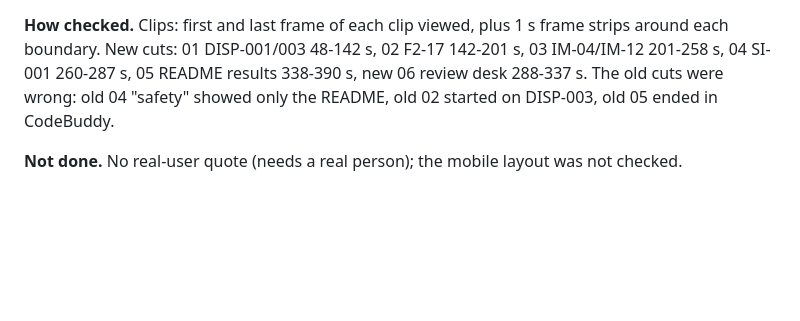
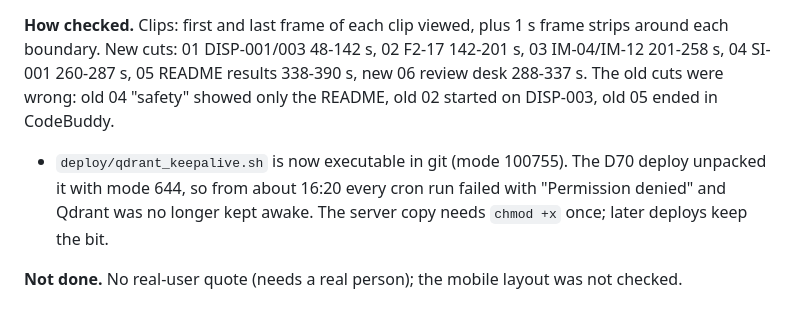
Before and after one commit to FENGFANCHEN-012/RydeResolve-Agent, a Markdown page: docs/08_DESIGN_DECISIONS.md, the part around the change. Rendered like a GitHub page; blank space fills up the shorter version.

Commit message:
D71: make the Qdrant keep-alive script executable in git

```diff
--- a/docs/08_DESIGN_DECISIONS.md
+++ b/docs/08_DESIGN_DECISIONS.md
@@ -2611,4 +2611,8 @@ boundary. New cuts: 01 DISP-001/003 48-142 s, 02 F2-17 142-201 s, 03 IM-04/IM-12
 04 SI-001 260-287 s, 05 README results 338-390 s, new 06 review desk 288-337 s. The old cuts were
 wrong: old 04 "safety" showed only the README, old 02 started on DISP-003, old 05 ended in CodeBuddy.
 
+- `deploy/qdrant_keepalive.sh` is now executable in git (mode 100755). The D70 deploy unpacked it
+  with mode 644, so from about 16:20 every cron run failed with "Permission denied" and Qdrant was
+  no longer kept awake. The server copy needs `chmod +x` once; later deploys keep the bit.
+
 **Not done.** No real-user quote (needs a real person); the mobile layout was not checked.
```
